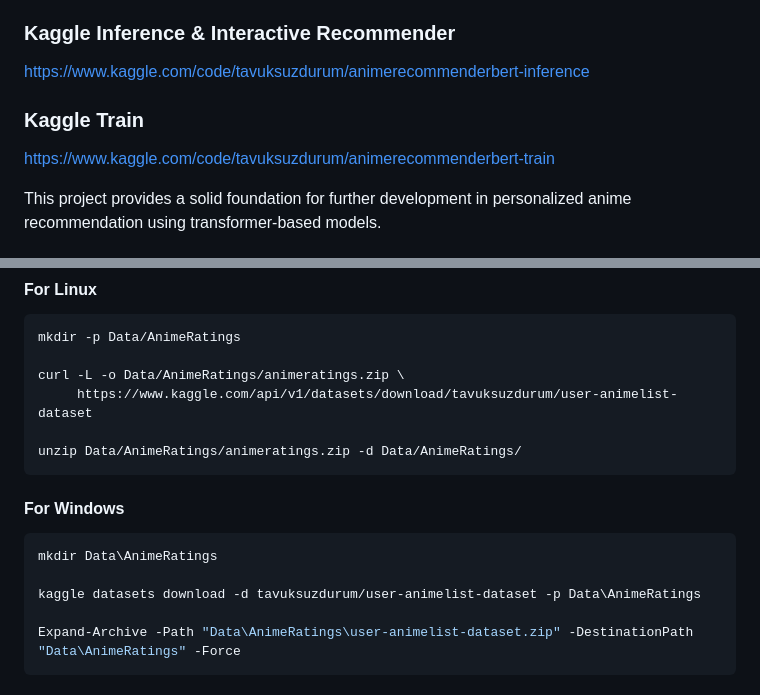
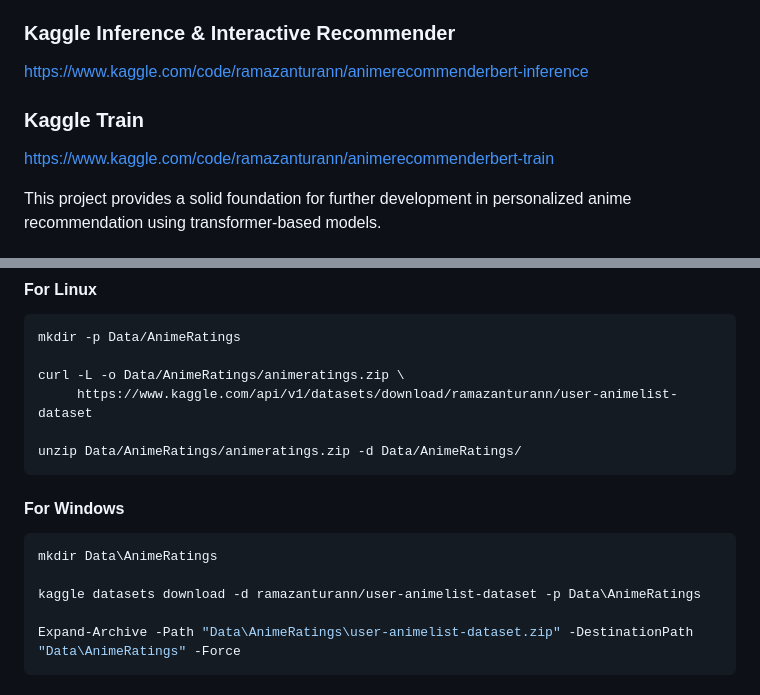
Before and after one commit to lindaexe/AnimeRecBERT-Hybrid, a Markdown page: README.md, 2 parts joined by grey strips. Drawn GitHub-style.

````diff
--- a/README.md
+++ b/README.md
@@ -8,10 +8,10 @@
 - **Kaggle Train and Inference Notebooks** available
 
 ### Kaggle Inference & Interactive Recommender
-https://www.kaggle.com/code/tavuksuzdurum/animerecommenderbert-inference
+https://www.kaggle.com/code/ramazanturann/animerecommenderbert-inference
 
 ### Kaggle Train
-https://www.kaggle.com/code/tavuksuzdurum/animerecommenderbert-train
+https://www.kaggle.com/code/ramazanturann/animerecommenderbert-train
 
 
 This project provides a solid foundation for further development in personalized anime recommendation using transformer-based models.
@@ -72,7 +72,7 @@ venv\Scripts\activate
 mkdir -p Data/AnimeRatings
 
 curl -L -o Data/AnimeRatings/animeratings.zip \
-     https://www.kaggle.com/api/v1/datasets/download/tavuksuzdurum/user-animelist-dataset
+     https://www.kaggle.com/api/v1/datasets/download/ramazanturann/user-animelist-dataset
 
 unzip Data/AnimeRatings/animeratings.zip -d Data/AnimeRatings/
 ```
@@ -81,7 +81,7 @@ unzip Data/AnimeRatings/animeratings.zip -d Data/AnimeRatings/
 ```bash
 mkdir Data\AnimeRatings
 
-kaggle datasets download -d tavuksuzdurum/user-animelist-dataset -p Data\AnimeRatings
+kaggle datasets download -d ramazanturann/user-animelist-dataset -p Data\AnimeRatings
 
 Expand-Archive -Path "Data\AnimeRatings\user-animelist-dataset.zip" -DestinationPath "Data\AnimeRatings" -Force
 ```
````
